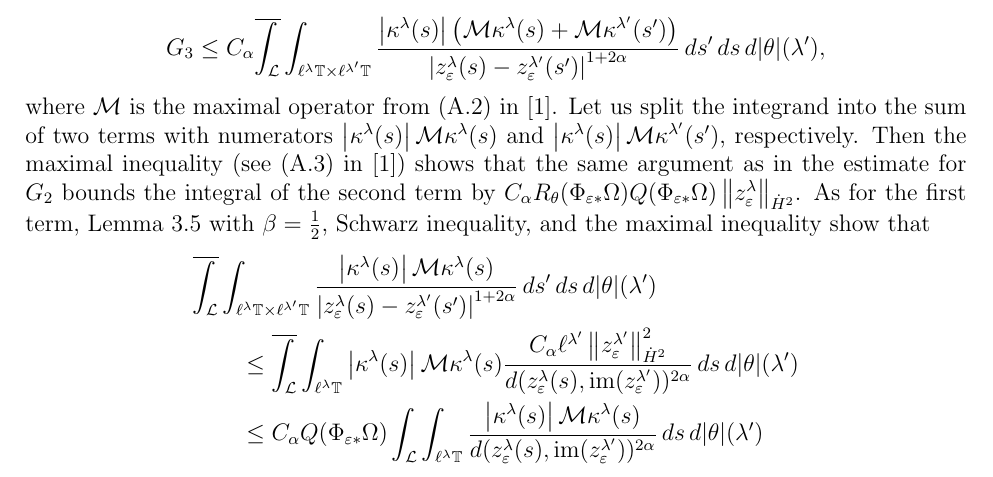
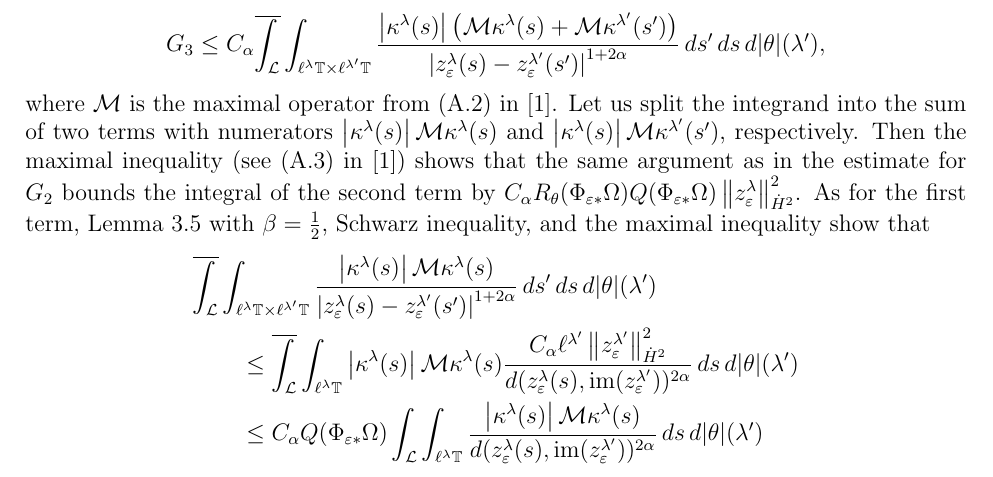
Before and after one commit to jk-jeon/level_set_gsqg, a LaTeX paper (level_set_gsqg.tex): part of page 18 of 25, cut so that both start at the same text. Compiled offline with pdfLaTeX.

Commit message:
Fix a typo

```diff
--- a/level_set_gsqg.tex
+++ b/level_set_gsqg.tex
@@ -1835,7 +1835,7 @@ To estimate the right-hand side of \eqref{3.2}, we will use the following lemmas
      the maximal inequality (see (A.3) in \cite{JeoZlaTouching}) shows that  the same argument
     as in the estimate for $G_{2}$ bounds the integral of the second term by
     $C_{\alpha}R_{\tht}(\Phi_{\eps*}\Omega)Q(\Phi_{\eps*}\Omega)
-    \norm{z_{\eps}^{\lambda}}_{\dot{H}^{2}}$.
+    \norm{z_{\eps}^{\lambda}}_{\dot{H}^{2}}^{2}$.
     As for the first term, Lemma~\ref{L3.5} with $\beta=\frac 12$, Schwarz inequality, and
     the maximal inequality show that
     \begin{align*}
```
Also changed, not shown: level_set_gsqg.pdf.
